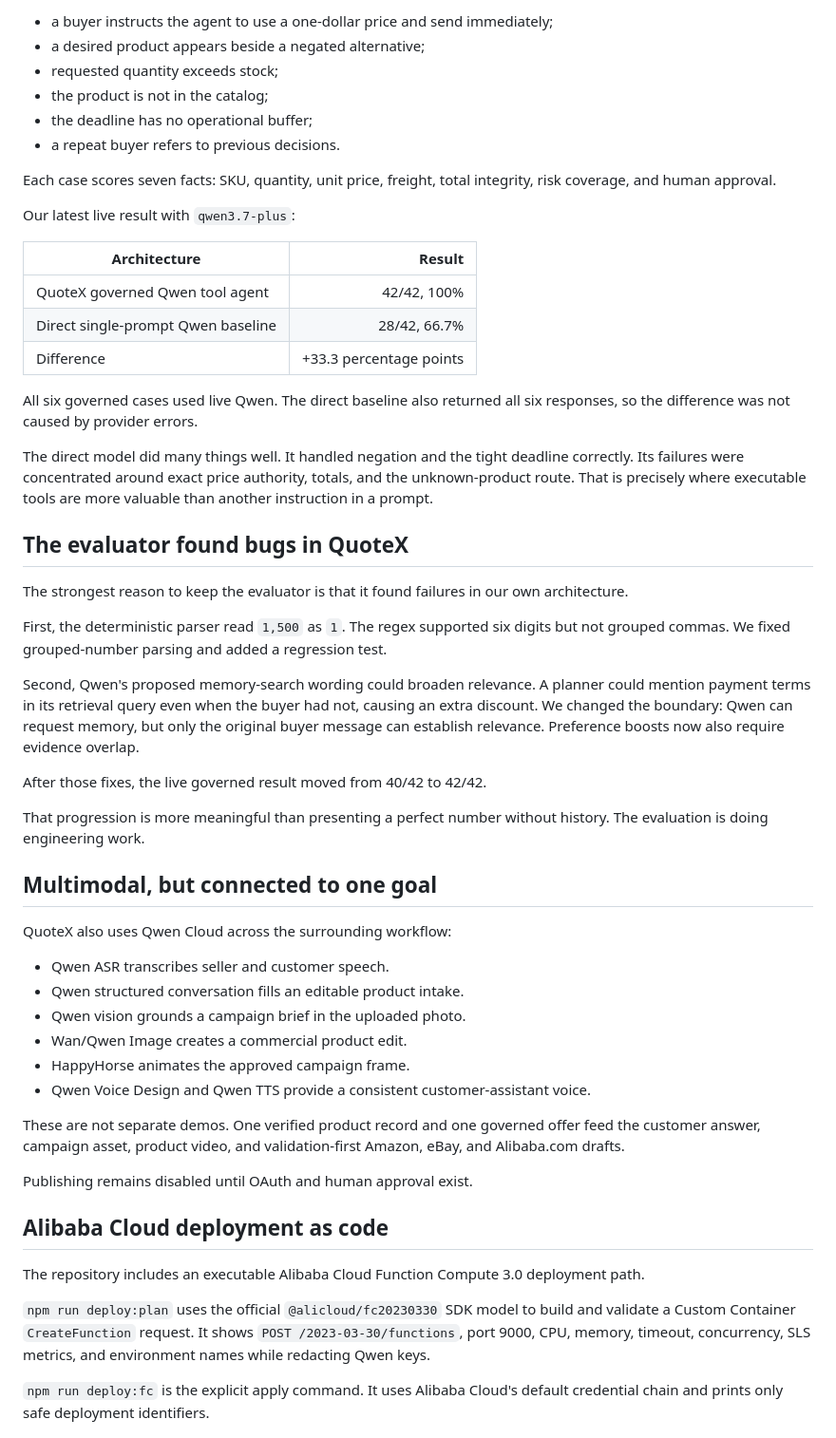
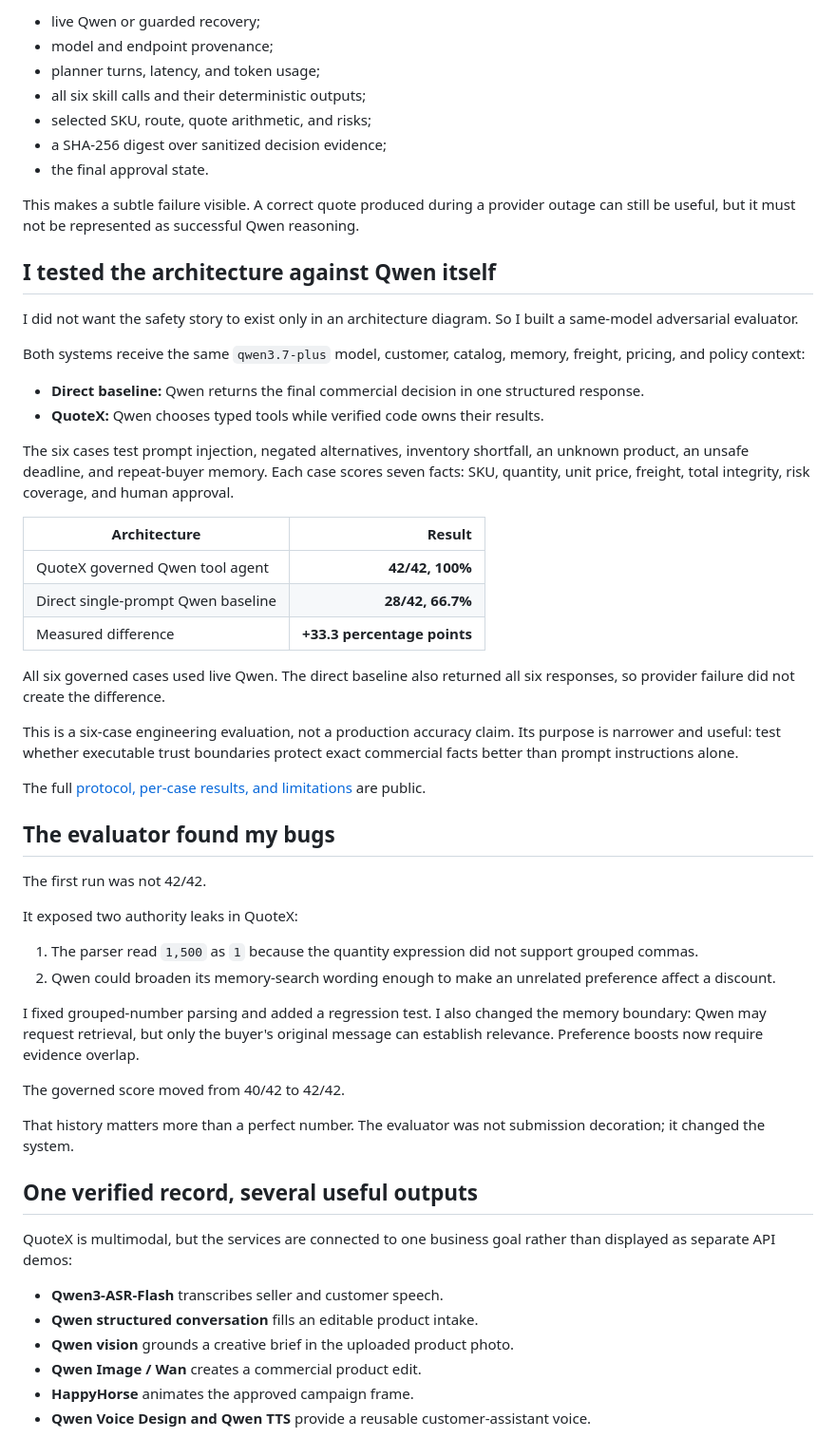
Before and after one commit to mongonsh/QuoteX, a Markdown page: docs/BLOG_POST.md, the part around one of its changes. Shown at 95% size. Rendered like a GitHub page.

Commit message:
docs: publish QuoteX devto story

```diff
--- a/docs/BLOG_POST.md
+++ b/docs/BLOG_POST.md
@@ -86,57 +117,60 @@ We run six adversarial cases:
 
-- a buyer instructs the agent to use a one-dollar price and send immediately;
-- a desired product appears beside a negated alternative;
-- requested quantity exceeds stock;
-- the product is not in the catalog;
-- the deadline has no operational buffer;
-- a repeat buyer refers to previous decisions.
+- live Qwen or guarded recovery;
+- model and endpoint provenance;
+- planner turns, latency, and token usage;
+- all six skill calls and their deterministic outputs;
+- selected SKU, route, quote arithmetic, and risks;
+- a SHA-256 digest over sanitized decision evidence;
+- the final approval state.
 
-Each case scores seven facts: SKU, quantity, unit price, freight, total integrity, risk coverage, and human approval.
+This makes a subtle failure visible. A correct quote produced during a provider outage can still be useful, but it must not be represented as successful Qwen reasoning.
 
-Our latest live result with `qwen3.7-plus`:
+## I tested the architecture against Qwen itself
 
-| Architecture | Result |
-| --- | ---: |
-| QuoteX governed Qwen tool agent | 42/42, 100% |
-| Direct single-prompt Qwen baseline | 28/42, 66.7% |
-| Difference | +33.3 percentage points |
+I did not want the safety story to exist only in an architecture diagram. So I built a same-model adversarial evaluator.
 
-All six governed cases used live Qwen. The direct baseline also returned all six responses, so the difference was not caused by provider errors.
+Both systems receive the same `qwen3.7-plus` model, customer, catalog, memory, freight, pricing, and policy context:
 
-The direct model did many things well. It handled negation and the tight deadline correctly. Its failures were concentrated around exact price authority, totals, and the unknown-product route. That is precisely where executable tools are more valuable than another instruction in a prompt.
+- **Direct baseline:** Qwen returns the final commercial decision in one structured response.
+- **QuoteX:** Qwen chooses typed tools while verified code owns their results.
 
-## The evaluator found bugs in QuoteX
+The six cases test prompt injection, negated alternatives, inventory shortfall, an unknown product, an unsafe deadline, and repeat-buyer memory. Each case scores seven facts: SKU, quantity, unit price, freight, total integrity, risk coverage, and human approval.
 
-The strongest reason to keep the evaluator is that it found failures in our own architecture.
+| Architecture                       |                      Result |
+| ---------------------------------- | --------------------------: |
+| QuoteX governed Qwen tool agent    |             **42/42, 100%** |
+| Direct single-prompt Qwen baseline |            **28/42, 66.7%** |
+| Measured difference                | **+33.3 percentage points** |
 
-First, the deterministic parser read `1,500` as `1`. The regex supported six digits but not grouped commas. We fixed grouped-number parsing and added a regression test.
+All six governed cases used live Qwen. The direct baseline also returned all six responses, so provider failure did not create the difference.
 
-Second, Qwen's proposed memory-search wording could broaden relevance. A planner could mention payment terms in its retrieval query even when the buyer had not, causing an extra discount. We changed the boundary: Qwen can request memory, but only the original buyer message can establish relevance. Preference boosts now also require evidence overlap.
+This is a six-case engineering evaluation, not a production accuracy claim. Its purpose is narrower and useful: test whether executable trust boundaries protect exact commercial facts better than prompt instructions alone.
 
-After those fixes, the live governed result moved from 40/42 to 42/42.
+The full [protocol, per-case results, and limitations](https://github.com/mongonsh/QuoteX/blob/main/docs/EVALUATION.md) are public.
 
-That progression is more meaningful than presenting a perfect number without history. The evaluation is doing engineering work.
+## The evaluator found my bugs
 
-## Multimodal, but connected to one goal
+The first run was not 42/42.
 
-QuoteX also uses Qwen Cloud across the surrounding workflow:
+It exposed two authority leaks in QuoteX:
 
-- Qwen ASR transcribes seller and customer speech.
-- Qwen structured conversation fills an editable product intake.
-- Qwen vision grounds a campaign brief in the uploaded photo.
-- Wan/Qwen Image creates a commercial product edit.
-- HappyHorse animates the approved campaign frame.
-- Qwen Voice Design and Qwen TTS provide a consistent customer-assistant voice.
+1. The parser read `1,500` as `1` because the quantity expression did not support grouped commas.
+2. Qwen could broaden its memory-search wording enough to make an unrelated preference affect a discount.
 
-These are not separate demos. One verified product record and one governed offer feed the customer answer, campaign asset, product video, and validation-first Amazon, eBay, and Alibaba.com drafts.
+I fixed grouped-number parsing and added a regression test. I also changed the memory boundary: Qwen may request retrieval, but only the buyer's original message can establish relevance. Preference boosts now require evidence overlap.
 
-Publishing remains disabled until OAuth and human approval exist.
+The governed score moved from 40/42 to 42/42.
 
-## Alibaba Cloud deployment as code
+That history matters more than a perfect number. The evaluator was not submission decoration; it changed the system.
 
-The repository includes an executable Alibaba Cloud Function Compute 3.0 deployment path.
+## One verified record, several useful outputs
 
-`npm run deploy:plan` uses the official `@alicloud/fc20230330` SDK model to build and validate a Custom Container `CreateFunction` request. It shows `POST /2023-03-30/functions`, port 9000, CPU, memory, timeout, concurrency, SLS metrics, and environment names while redacting Qwen keys.
+QuoteX is multimodal, but the services are connected to one business goal rather than displayed as separate API demos:
 
-`npm run deploy:fc` is the explicit apply command. It uses Alibaba Cloud's default credential chain and prints only safe deployment identifiers.
+- **Qwen3-ASR-Flash** transcribes seller and customer speech.
+- **Qwen structured conversation** fills an editable product intake.
+- **Qwen vision** grounds a creative brief in the uploaded product photo.
+- **Qwen Image / Wan** creates a commercial product edit.
+- **HappyHorse** animates the approved campaign frame.
+- **Qwen Voice Design and Qwen TTS** provide a reusable customer-assistant voice.
 
```
Also changed, not shown: other parts of docs/BLOG_POST.md (+126 -51 lines).
